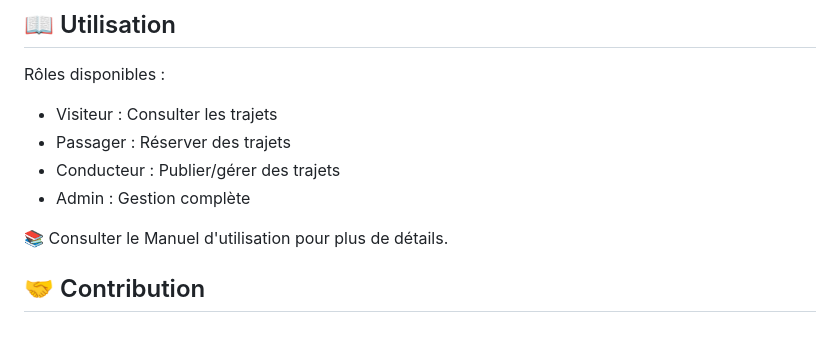
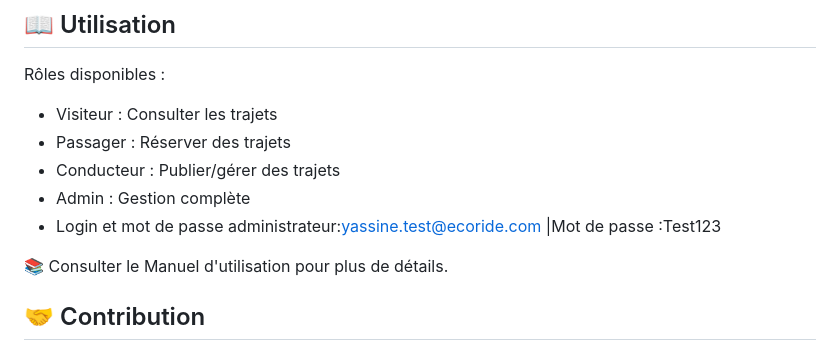
Before and after one commit to samadago/EcoRide, a Markdown page: README.md, the part around the change. Drawn GitHub-style.

```diff
--- a/README.md
+++ b/README.md
@@ -97,6 +97,8 @@ Rôles disponibles :
 - Passager : Réserver des trajets
 - Conducteur : Publier/gérer des trajets
 - Admin : Gestion complète
+- Login et mot de passe administrateur:yassine.test@ecoride.com |Mot de passe :Test123
+
 
 📚 Consulter le Manuel d'utilisation pour plus de détails.
 
```
